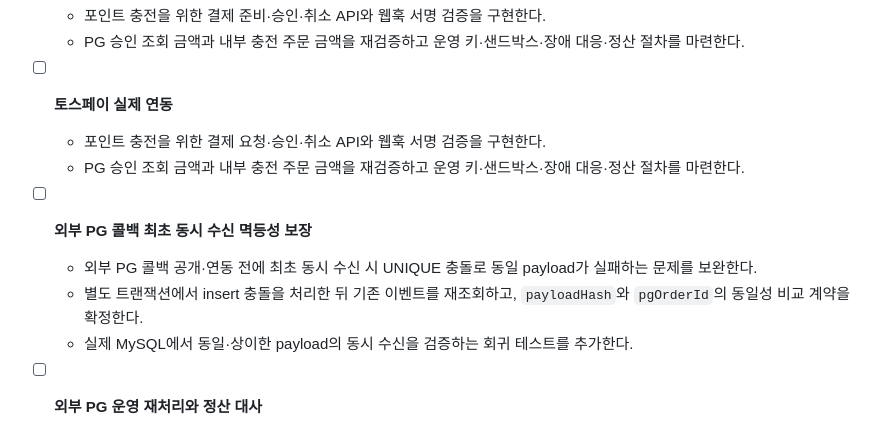
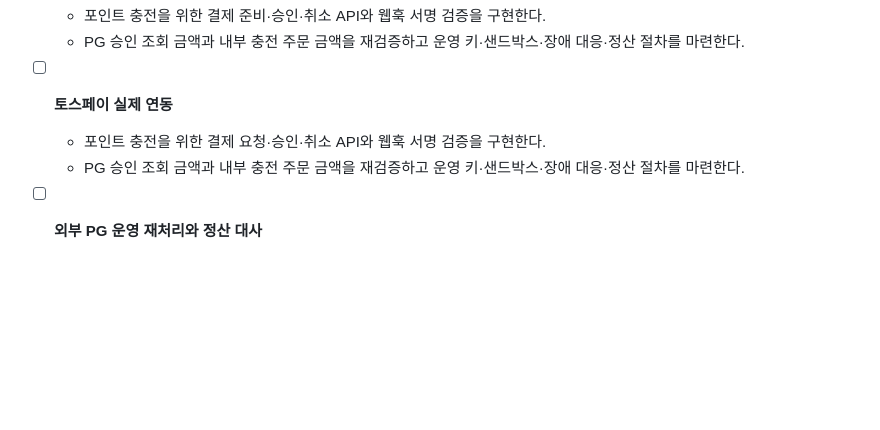
Before and after one commit to handbinu/dailyatelier, a Markdown page: BACKLOG.md, the part around the change. GitHub-like rendering; blank space fills up the shorter version.

```diff
--- a/BACKLOG.md
+++ b/BACKLOG.md
@@ -104,11 +104,6 @@
   - 포인트 충전을 위한 결제 요청·승인·취소 API와 웹훅 서명 검증을 구현한다.
   - PG 승인 조회 금액과 내부 충전 주문 금액을 재검증하고 운영 키·샌드박스·장애 대응·정산 절차를 마련한다.
 
-- [ ] **외부 PG 콜백 최초 동시 수신 멱등성 보장**
-  - 외부 PG 콜백 공개·연동 전에 최초 동시 수신 시 UNIQUE 충돌로 동일 payload가 실패하는 문제를 보완한다.
-  - 별도 트랜잭션에서 insert 충돌을 처리한 뒤 기존 이벤트를 재조회하고, `payloadHash`와 `pgOrderId`의 동일성 비교 계약을 확정한다.
-  - 실제 MySQL에서 동일·상이한 payload의 동시 수신을 검증하는 회귀 테스트를 추가한다.
-
 - [ ] **외부 PG 운영 재처리와 정산 대사**
   - 성공 여부가 불명확한 결제, 실패한 콜백 inbox와 최대 재시도 초과 건을 조회·재처리하는 운영 도구를 제공한다.
   - PG 승인·취소·정산 금액과 포인트 충전·환불 원장을 정기적으로 대조한다.
```
Also changed, not shown: PLAN_DONE.md (+5 -0 lines).
